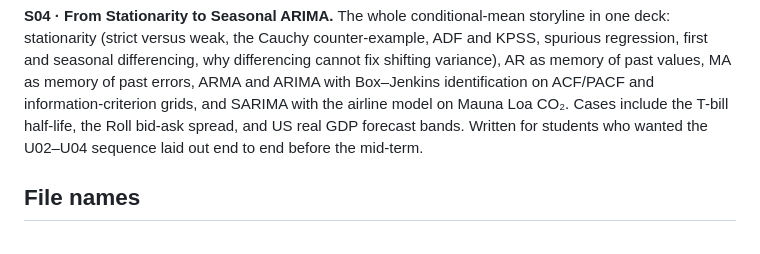
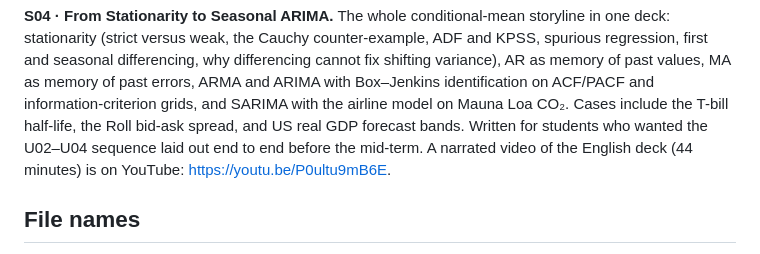
Before and after one commit to keerhee/advanced-financial-time-series, a Markdown page: supplementary/README.md, the part around the change. Rendered like a GitHub page.

Commit message:
Link the narrated S04 video from the supplementary README
Co-Authored-By: Claude Opus 5.5 (1M context) <noreply@anthropic.com>

```diff
--- a/supplementary/README.md
+++ b/supplementary/README.md
@@ -48,6 +48,8 @@ identification on ACF/PACF and information-criterion grids, and SARIMA with the
 on Mauna Loa CO₂. Cases include the T-bill half-life, the Roll bid-ask spread, and US real GDP
 forecast bands. Written for students who wanted the U02–U04 sequence laid out end to end
 before the mid-term.
+A narrated video of the English deck (44 minutes) is on YouTube:
+https://youtu.be/P0ultu9mB6E.
 
 ## File names
 
```
